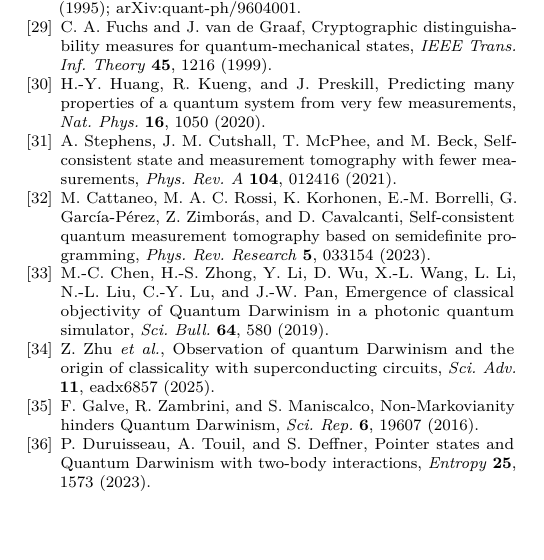
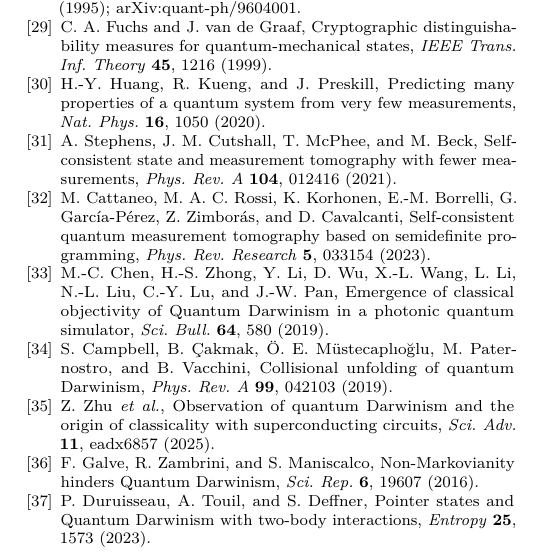
Before and after one commit to AHDMarwan/Environment-Induced-Quantum-Learning, a LaTeX paper (paper/current/EIQL_PRXQ_final.tex, which reads paper/current/parts/part09.tex): part of one column of page 20 of 23, cut so that both start at the same text, the shorter picture padded with empty space. Compiled offline with pdfLaTeX.

Commit message:
Add established collision-model reference

```diff
--- a/paper/current/parts/part09.tex
+++ b/paper/current/parts/part09.tex
@@ -26,6 +26,7 @@
 \bibitem{stephens2021} A. Stephens, J. M. Cutshall, T. McPhee, and M. Beck, Self-consistent state and measurement tomography with fewer measurements, \emph{Phys. Rev. A} \textbf{104}, 012416 (2021).
 \bibitem{cattaneo2023} M. Cattaneo, M. A. C. Rossi, K. Korhonen, E.-M. Borrelli, G. Garc\'ia-P\'erez, Z. Zimbor\'as, and D. Cavalcanti, Self-consistent quantum measurement tomography based on semidefinite programming, \emph{Phys. Rev. Research} \textbf{5}, 033154 (2023).
 \bibitem{chen2019} M.-C. Chen, H.-S. Zhong, Y. Li, D. Wu, X.-L. Wang, L. Li, N.-L. Liu, C.-Y. Lu, and J.-W. Pan, Emergence of classical objectivity of Quantum Darwinism in a photonic quantum simulator, \emph{Sci. Bull.} \textbf{64}, 580 (2019).
+\bibitem{campbell2019} S. Campbell, B. \c{C}akmak, \"O. E. M\"ustecapl\i o\u{g}lu, M. Paternostro, and B. Vacchini, Collisional unfolding of quantum Darwinism, \emph{Phys. Rev. A} \textbf{99}, 042103 (2019).
 \bibitem{zhu2025} Z. Zhu \emph{et al.}, Observation of quantum Darwinism and the origin of classicality with superconducting circuits, \emph{Sci. Adv.} \textbf{11}, eadx6857 (2025).
 \bibitem{galve2016} F. Galve, R. Zambrini, and S. Maniscalco, Non-Markovianity hinders Quantum Darwinism, \emph{Sci. Rep.} \textbf{6}, 19607 (2016).
 \bibitem{duruisseau2023} P. Duruisseau, A. Touil, and S. Deffner, Pointer states and Quantum Darwinism with two-body interactions, \emph{Entropy} \textbf{25}, 1573 (2023).
```
